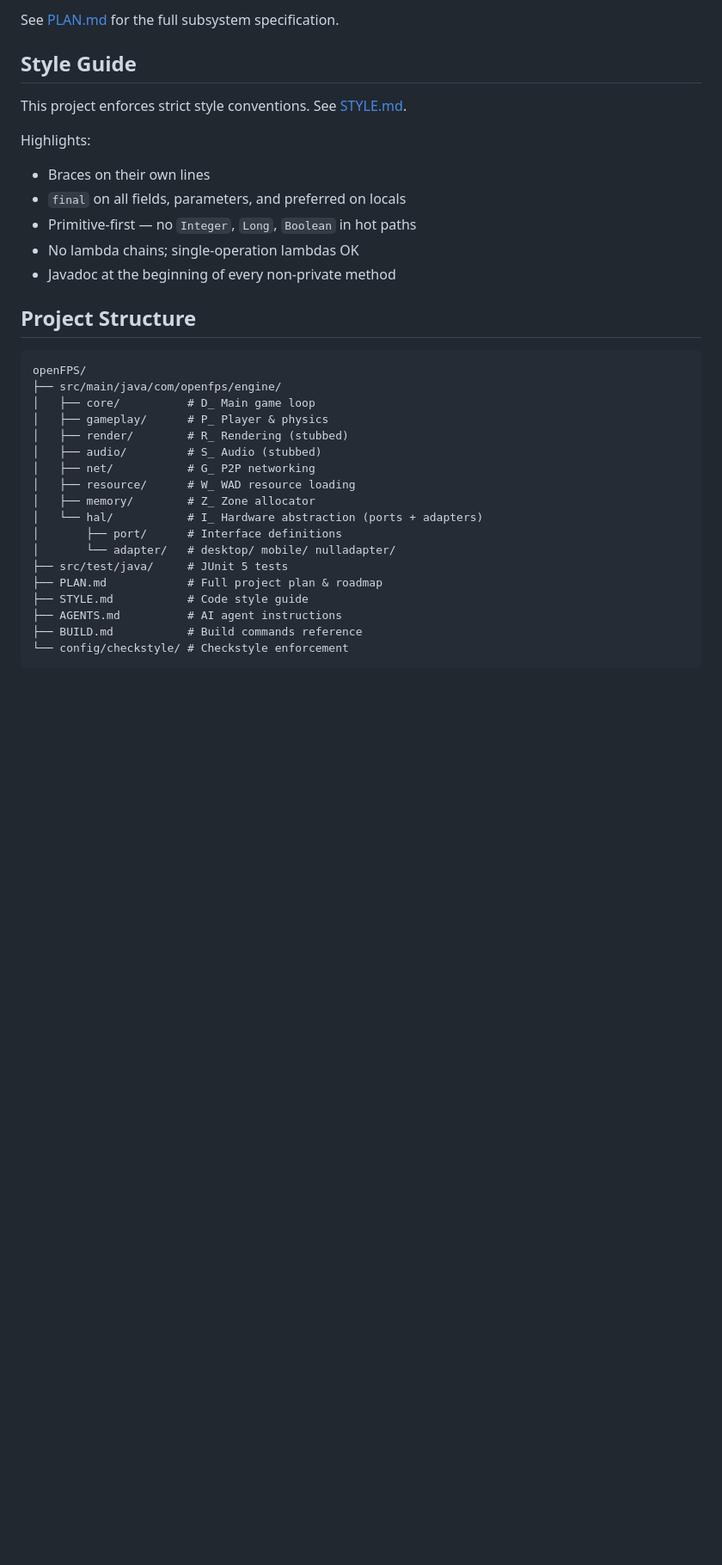
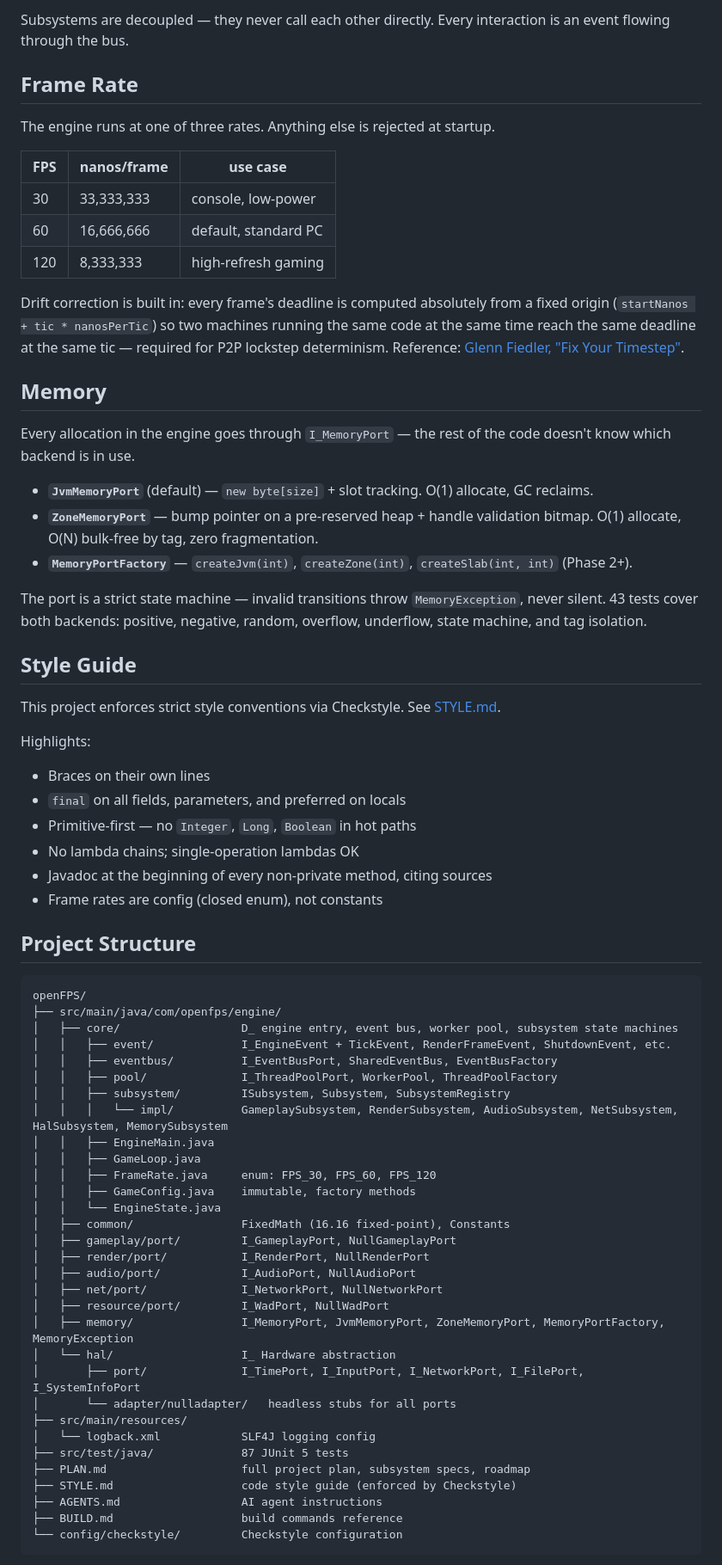
Before and after one commit to nicholashutter/OpenFPS, a Markdown page: README.md, the part around one of its changes. Shown at 86% size. Rendered like a GitHub page; blank space fills up the shorter version.

````diff
--- a/README.md
+++ b/README.md
@@ -58,37 +88,73 @@ See [BUILD.md](BUILD.md) for full build instructions including Android builds.
 ```
 
-See [PLAN.md](PLAN.md) for the full subsystem specification.
+Subsystems are decoupled — they never call each other directly. Every interaction is an event flowing through the bus.
+
+## Frame Rate
+
+The engine runs at one of three rates. Anything else is rejected at startup.
+
+| FPS | nanos/frame | use case |
+|---|---|---|
+| 30  | 33,333,333  | console, low-power |
+| 60  | 16,666,666  | default, standard PC |
+| 120 | 8,333,333   | high-refresh gaming |
+
+Drift correction is built in: every frame's deadline is computed absolutely from a fixed origin (`startNanos + tic * nanosPerTic`) so two machines running the same code at the same time reach the same deadline at the same tic — required for P2P lockstep determinism. Reference: [Glenn Fiedler, "Fix Your Timestep"](https://gafferongames.com/post/fix_your_timestep/).
+
+## Memory
+
+Every allocation in the engine goes through `I_MemoryPort` — the rest of the code doesn't know which backend is in use.
+
+- **`JvmMemoryPort`** (default) — `new byte[size]` + slot tracking. O(1) allocate, GC reclaims.
+- **`ZoneMemoryPort`** — bump pointer on a pre-reserved heap + handle validation bitmap. O(1) allocate, O(N) bulk-free by tag, zero fragmentation.
+- **`MemoryPortFactory`** — `createJvm(int)`, `createZone(int)`, `createSlab(int, int)` (Phase 2+).
+
+The port is a strict state machine — invalid transitions throw `MemoryException`, never silent. 43 tests cover both backends: positive, negative, random, overflow, underflow, state machine, and tag isolation.
 
 ## Style Guide
 
-This project enforces strict style conventions. See [STYLE.md](STYLE.md).
+This project enforces strict style conventions via Checkstyle. See [STYLE.md](STYLE.md).
 
 Highlights:
 - Braces on their own lines
 - `final` on all fields, parameters, and preferred on locals
 - Primitive-first — no `Integer`, `Long`, `Boolean` in hot paths
 - No lambda chains; single-operation lambdas OK
-- Javadoc at the beginning of every non-private method
+- Javadoc at the beginning of every non-private method, citing sources
+- Frame rates are config (closed enum), not constants
 
 ## Project Structure
 
 ```
 openFPS/
 ├── src/main/java/com/openfps/engine/
-│   ├── core/          # D_ Main game loop
-│   ├── gameplay/      # P_ Player & physics
-│   ├── render/        # R_ Rendering (stubbed)
-│   ├── audio/         # S_ Audio (stubbed)
-│   ├── net/           # G_ P2P networking
-│   ├── resource/      # W_ WAD resource loading
-│   ├── memory/        # Z_ Zone allocator
-│   └── hal/           # I_ Hardware abstraction (ports + adapters)
-│       ├── port/      # Interface definitions
-│       └── adapter/   # desktop/ mobile/ nulladapter/
-├── src/test/java/     # JUnit 5 tests
-├── PLAN.md            # Full project plan & roadmap
-├── STYLE.md           # Code style guide
-├── AGENTS.md          # AI agent instructions
-├── BUILD.md           # Build commands reference
-└── config/checkstyle/ # Checkstyle enforcement
+│   ├── core/                  D_ engine entry, event bus, worker pool, subsystem state machines
+│   │   ├── event/             I_EngineEvent + TickEvent, RenderFrameEvent, ShutdownEvent, etc.
+│   │   ├── eventbus/          I_EventBusPort, SharedEventBus, EventBusFactory
+│   │   ├── pool/              I_ThreadPoolPort, WorkerPool, ThreadPoolFactory
+│   │   ├── subsystem/         ISubsystem, Subsystem, SubsystemRegistry
+│   │   │   └── impl/          GameplaySubsystem, RenderSubsystem, AudioSubsystem, NetSubsystem, HalSubsystem, MemorySubsystem
+│   │   ├── EngineMain.java
+│   │   ├── GameLoop.java
+│   │   ├── FrameRate.java     enum: FPS_30, FPS_60, FPS_120
+│   │   ├── GameConfig.java    immutable, factory methods
+│   │   └── EngineState.java
+│   ├── common/                FixedMath (16.16 fixed-point), Constants
+│   ├── gameplay/port/         I_GameplayPort, NullGameplayPort
+│   ├── render/port/           I_RenderPort, NullRenderPort
+│   ├── audio/port/            I_AudioPort, NullAudioPort
+│   ├── net/port/              I_NetworkPort, NullNetworkPort
+│   ├── resource/port/         I_WadPort, NullWadPort
+│   ├── memory/                I_MemoryPort, JvmMemoryPort, ZoneMemoryPort, MemoryPortFactory, MemoryException
+│   └── hal/                   I_ Hardware abstraction
+│       ├── port/              I_TimePort, I_InputPort, I_NetworkPort, I_FilePort, I_SystemInfoPort
+│       └── adapter/nulladapter/   headless stubs for all ports
+├── src/main/resources/
+│   └── logback.xml            SLF4J logging config
+├── src/test/java/             87 JUnit 5 tests
+├── PLAN.md                    full project plan, subsystem specs, roadmap
+├── STYLE.md                   code style guide (enforced by Checkstyle)
+├── AGENTS.md                  AI agent instructions
+├── BUILD.md                   build commands reference
+└── config/checkstyle/         Checkstyle configuration
 ```
````
Also changed, not shown: other parts of README.md (+81 -30 lines).
